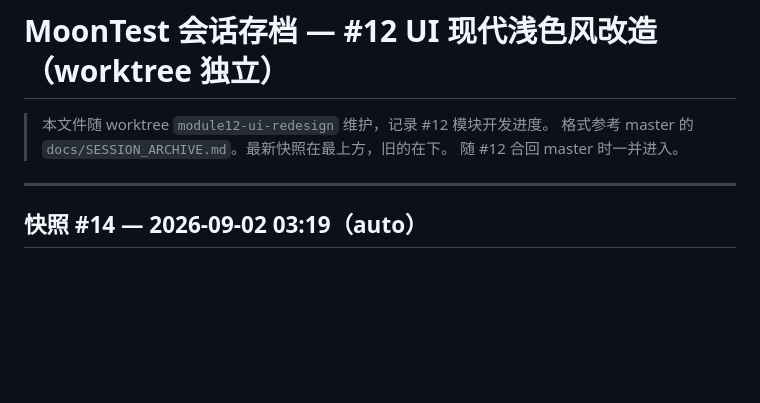
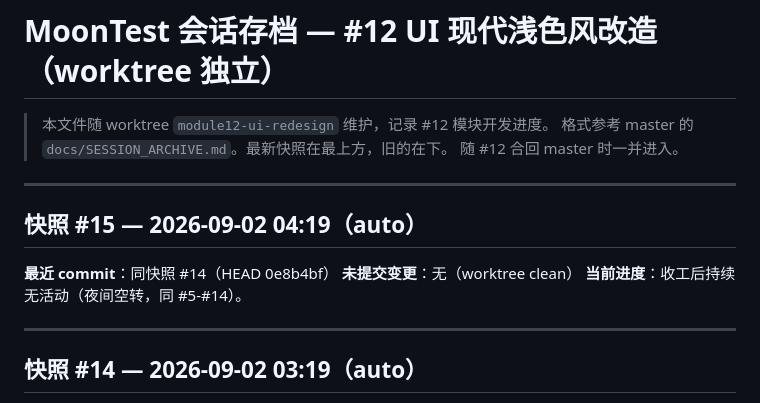
Before and after one commit to moon136lf/testhub_platform-main, a Markdown page: docs/SESSION_ARCHIVE_W12.md, the part around the change. GitHub-like rendering; blank space fills up the shorter version.

Commit message:
docs: session archive W12 #15 (auto, idle)

```diff
--- a/docs/SESSION_ARCHIVE_W12.md
+++ b/docs/SESSION_ARCHIVE_W12.md
@@ -3,6 +3,14 @@
 > 本文件随 worktree `module12-ui-redesign` 维护，记录 #12 模块开发进度。
 > 格式参考 master 的 `docs/SESSION_ARCHIVE.md`。最新快照在最上方，旧的在下。
 > 随 #12 合回 master 时一并进入。
+
+---
+
+## 快照 #15 — 2026-09-02 04:19（auto）
+
+**最近 commit**：同快照 #14（HEAD 0e8b4bf）
+**未提交变更**：无（worktree clean）
+**当前进度**：收工后持续无活动（夜间空转，同 #5-#14）。
 
 ---
 
```
